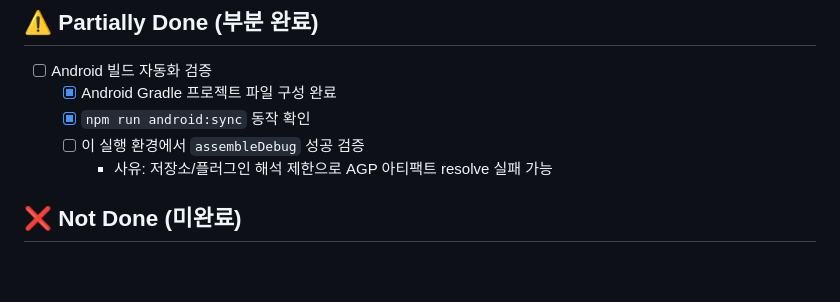
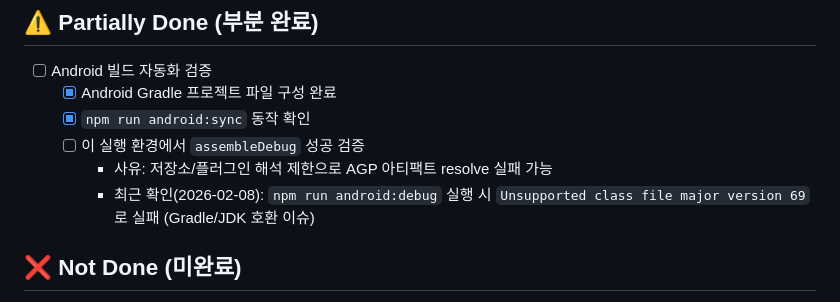
Before and after one commit to ansrhkddns-web/project_002, a Markdown page: docs/current_status_checklist.md, the part around the change. Drawn GitHub-style; blank space fills up the shorter version.

Commit message:
Document android debug build failure in current environment

```diff
--- a/docs/current_status_checklist.md
+++ b/docs/current_status_checklist.md
@@ -19,6 +19,7 @@
   - [x] `npm run android:sync` 동작 확인
   - [ ] 이 실행 환경에서 `assembleDebug` 성공 검증
     - 사유: 저장소/플러그인 해석 제한으로 AGP 아티팩트 resolve 실패 가능
+    - 최근 확인(2026-02-08): `npm run android:debug` 실행 시 `Unsupported class file major version 69`로 실패 (Gradle/JDK 호환 이슈)
 
 ## ❌ Not Done (미완료)
 - [ ] Android 실기기 통합 QA (카메라 권한/촬영/오디오/WebView 동작)
```
